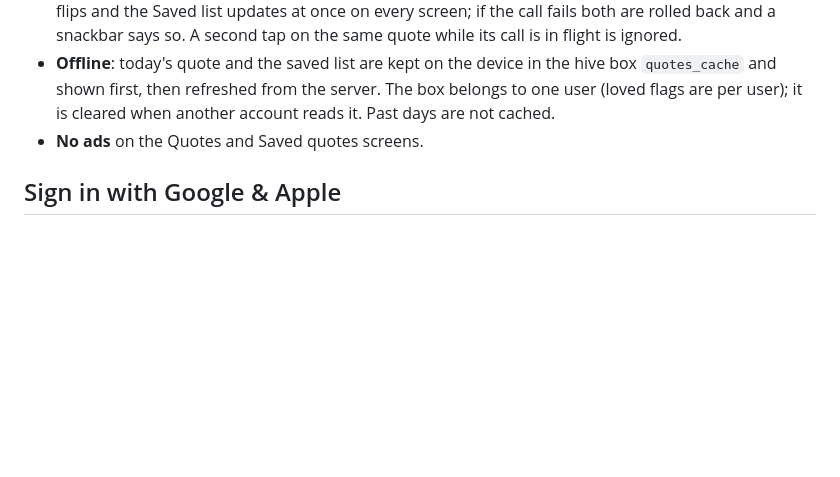
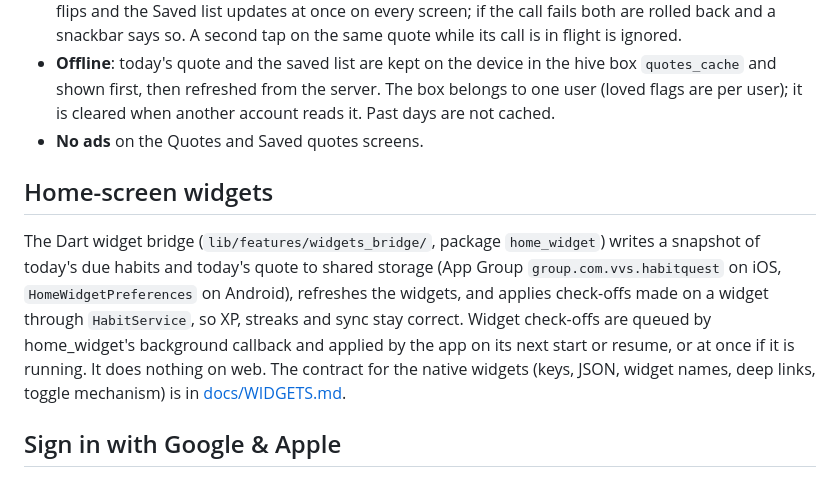
Before and after one commit to firtacosmingmail/HabitQuest, a Markdown page: README.md, the part around the change. Rendered like a GitHub page; blank space fills up the shorter version.

```diff
--- a/README.md
+++ b/README.md
@@ -474,6 +474,19 @@ Edge Functions (contract in [supabase/API.md](supabase/API.md#quotes)).
   cleared when another account reads it. Past days are not cached.
 - **No ads** on the Quotes and Saved quotes screens.
 
+## Home-screen widgets
+
+The Dart widget bridge (`lib/features/widgets_bridge/`, package
+`home_widget`) writes a snapshot of today's due habits and today's quote
+to shared storage (App Group `group.com.vvs.habitquest` on iOS,
+`HomeWidgetPreferences` on Android), refreshes the widgets, and applies
+check-offs made on a widget through `HabitService`, so XP, streaks and sync
+stay correct. Widget check-offs are queued by home_widget's background
+callback and applied by the app on its next start or resume, or at once if
+it is running. It does nothing on web. The contract for the native widgets
+(keys, JSON, widget names, deep links, toggle mechanism) is in
+[docs/WIDGETS.md](docs/WIDGETS.md).
+
 ## Sign in with Google & Apple
 
 The login/register screen shows **Continue with Google** and **Sign in with
```
Also changed, not shown: ARCHITECTURE.md (+4 -0 lines), docs/WIDGETS.md (added, +172 -0 lines).
